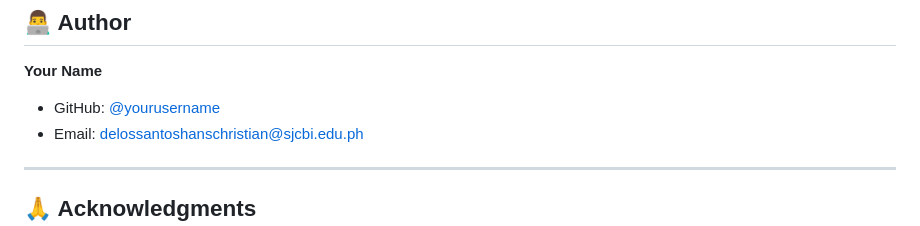
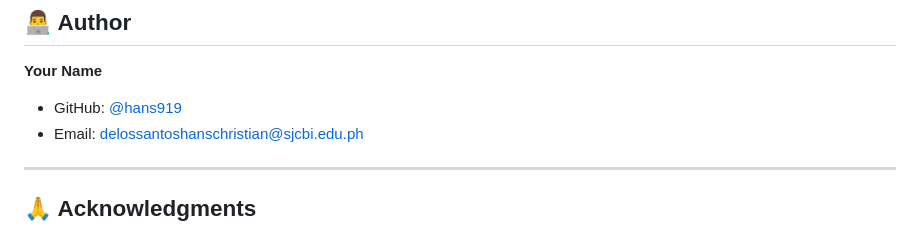
Before and after one commit to hans919/gts, a Markdown page: README.md, the part around the change. Drawn GitHub-style.

```diff
--- a/README.md
+++ b/README.md
@@ -834,7 +834,7 @@ This project is licensed under the MIT License - see the [LICENSE](LICENSE) file
 ## 👨‍💻 Author
 
 **Your Name**
-- GitHub: [@yourusername](https://github.com/hans919)
+- GitHub: [@hans919](https://github.com/hans919)
 - Email: delossantoshanschristian@sjcbi.edu.ph
 
 ---
```
